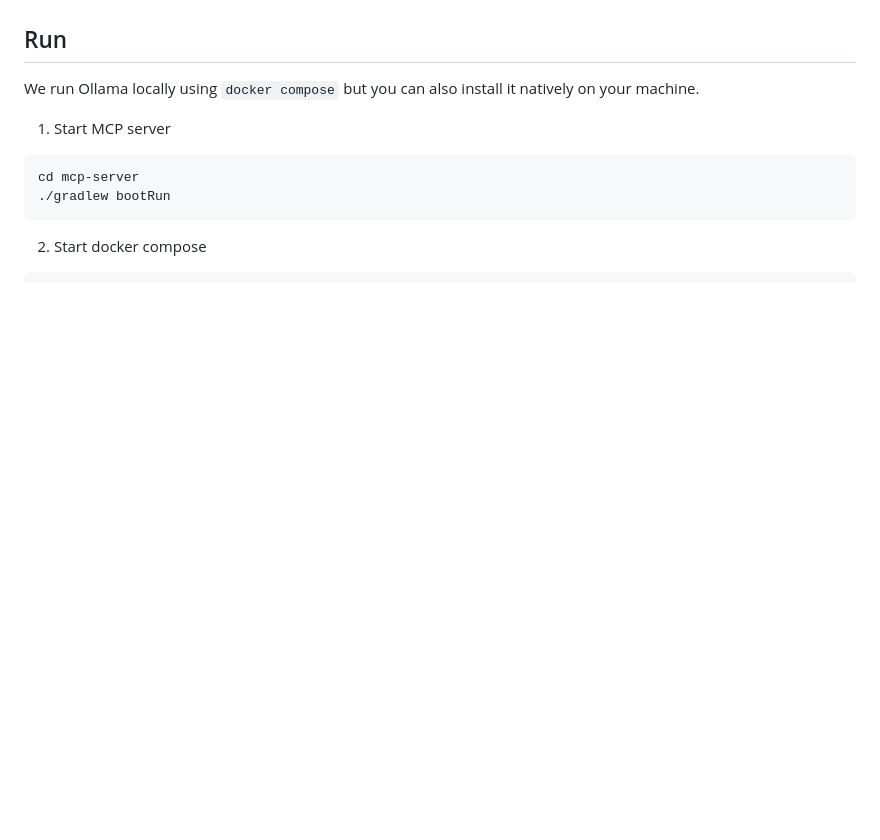
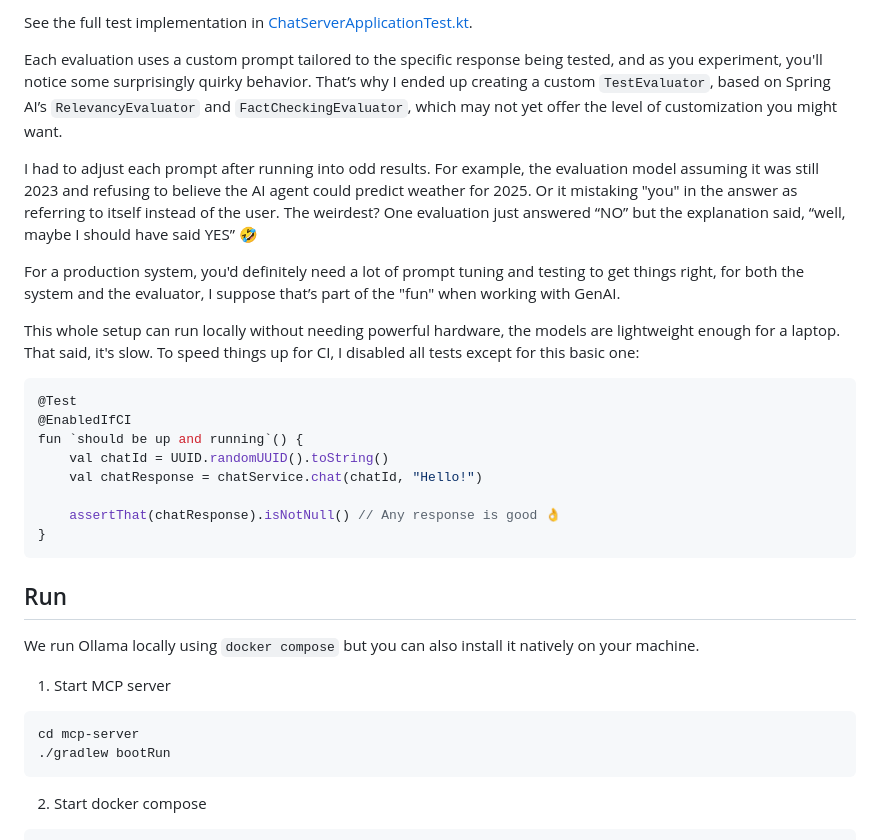
Before and after one commit to rogervinas/spring-boot-ai, a Markdown page: README.md, the part around one of its changes. Drawn GitHub-style; blank space fills up the shorter version.

````diff
--- a/README.md
+++ b/README.md
@@ -399,3 +447,23 @@ To keep things simple, we’ll go with self-evaluation 🤓
+See the full test implementation in [ChatServerApplicationTest.kt](chat-server/src/test/kotlin/com/rogervinas/ChatServerApplicationTest.kt).
+
+Each evaluation uses a custom prompt tailored to the specific response being tested, and as you experiment, you'll notice some surprisingly quirky behavior. That’s why I ended up creating a custom `TestEvaluator`, based on Spring AI’s `RelevancyEvaluator` and `FactCheckingEvaluator`, which may not yet offer the level of customization you might want.
+
+I had to adjust each prompt after running into odd results. For example, the evaluation model assuming it was still 2023 and refusing to believe the AI agent could predict weather for 2025. Or it mistaking "you" in the answer as referring to itself instead of the user. The weirdest? One evaluation just answered “NO” but the explanation said, “well, maybe I should have said YES” 🤣
+
+For a production system, you'd definitely need a lot of prompt tuning and testing to get things right, for both the system and the evaluator, I suppose that’s part of the "fun" when working with GenAI.
+
+This whole setup can run locally without needing powerful hardware, the models are lightweight enough for a laptop. That said, it's slow. To speed things up for CI, I disabled all tests except for this basic one:
+
+```kotlin
+@Test
+@EnabledIfCI
+fun `should be up and running`() {
+    val chatId = UUID.randomUUID().toString()
+    val chatResponse = chatService.chat(chatId, "Hello!")
+
+    assertThat(chatResponse).isNotNull() // Any response is good 👌
+}
+```
 
 ## Run
 
````
Also changed, not shown: other parts of README.md (+53 -2 lines), .doc/diagram.png, .doc/spring-ai.png (added), .doc/test-chat-server.png, .doc/test-mcp-server.png.
